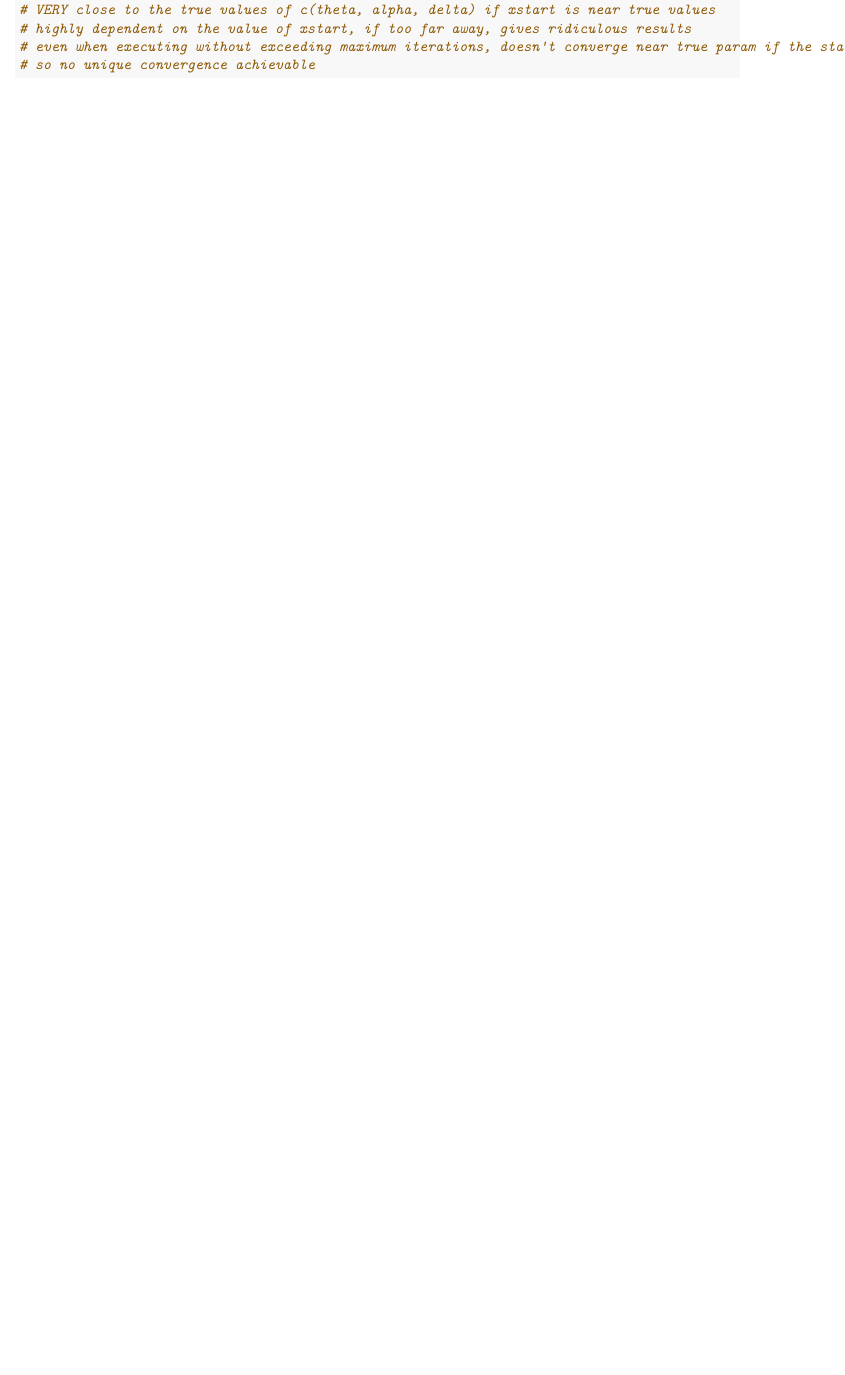
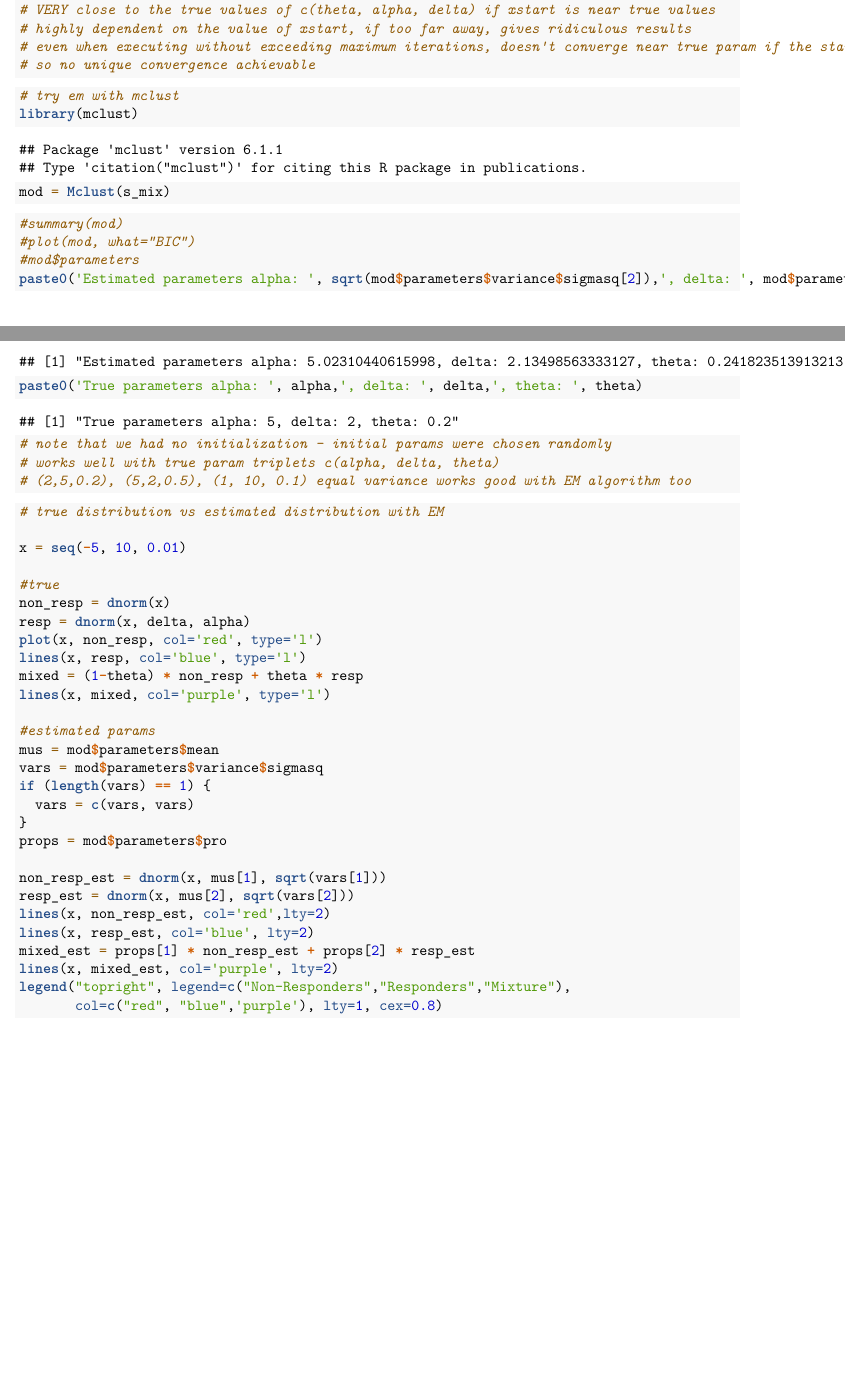
Before and after one commit to kshim99/Two-Stage-Framework-for-Variance-Reduction, an R Markdown document (mixture_model_initial.Rmd): part of page 6 of 6 before the commit and two parts of pages 6 and 7 of 8 after it, the two joined at a grey line, cut so that both start at the same text, the shorter picture padded with empty space. Rendered offline with R 4.5, knitr and Pandoc, then LaTeX, with nearby package versions; some code elsewhere in the file could not run offline.

Commit message:
EM with mclust

````diff
--- a/mixture_model_initial.Rmd
+++ b/mixture_model_initial.Rmd
@@ -11,8 +11,8 @@ knitr::opts_chunk$set(echo = TRUE)
 
 ```{r}
 # density visualization
-delta = 5
-alpha = 2
+delta = 2
+alpha = 5
 theta = 0.2
 x = seq(-5, 10, 0.01)
 
@@ -30,7 +30,7 @@ abline(v = delta * theta, col='purple', lty = 2)
 ```{r}
 # simulate sampling from mixture
 set.seed(2)
-n = 1000000
+n = 1000
 p = runif(n)
 n_non_resp = sum(p > theta)
 n_resp = sum(p <= theta)
@@ -92,3 +92,53 @@ solver_result
 # even when executing without exceeding maximum iterations, doesn't converge near true param if the starting values are far off
 # so no unique convergence achievable
 ```
+
+```{r}
+# try em with mclust
+library(mclust)
+
+mod = Mclust(s_mix)
+
+```
+
+```{r}
+#summary(mod)
+#plot(mod, what="BIC")
+#mod$parameters
+paste0('Estimated parameters alpha: ', sqrt(mod$parameters$variance$sigmasq[2]),', delta: ', mod$parameters$mean[2],', theta: ', mod$parameters$pro[2])
+paste0('True parameters alpha: ', alpha,', delta: ', delta,', theta: ', theta)
+# note that we had no initialization - initial params were chosen randomly
+# works well with true param triplets c(alpha, delta, theta)
+# (2,5,0.2), (5,2,0.5), (1, 10, 0.1) equal variance works good with EM algorithm too
+```
+```{R}
+# true distribution vs estimated distribution with EM
+
+x = seq(-5, 10, 0.01)
+
+#true
+non_resp = dnorm(x)
+resp = dnorm(x, delta, alpha)
+plot(x, non_resp, col='red', type='l')
+lines(x, resp, col='blue', type='l')
+mixed = (1-theta) * non_resp + theta * resp
+lines(x, mixed, col='purple', type='l')
+
+#estimated params
+mus = mod$parameters$mean
+vars = mod$parameters$variance$sigmasq
+if (length(vars) == 1) {
+  vars = c(vars, vars)
+}
+props = mod$parameters$pro
+
+non_resp_est = dnorm(x, mus[1], sqrt(vars[1]))
+resp_est = dnorm(x, mus[2], sqrt(vars[2]))
+lines(x, non_resp_est, col='red',lty=2)
+lines(x, resp_est, col='blue', lty=2)
+mixed_est = props[1] * non_resp_est + props[2] * resp_est
+lines(x, mixed_est, col='purple', lty=2)
+legend("topright", legend=c("Non-Responders","Responders","Mixture"),
+       col=c("red", "blue",'purple'), lty=1, cex=0.8)
+
+```
````
